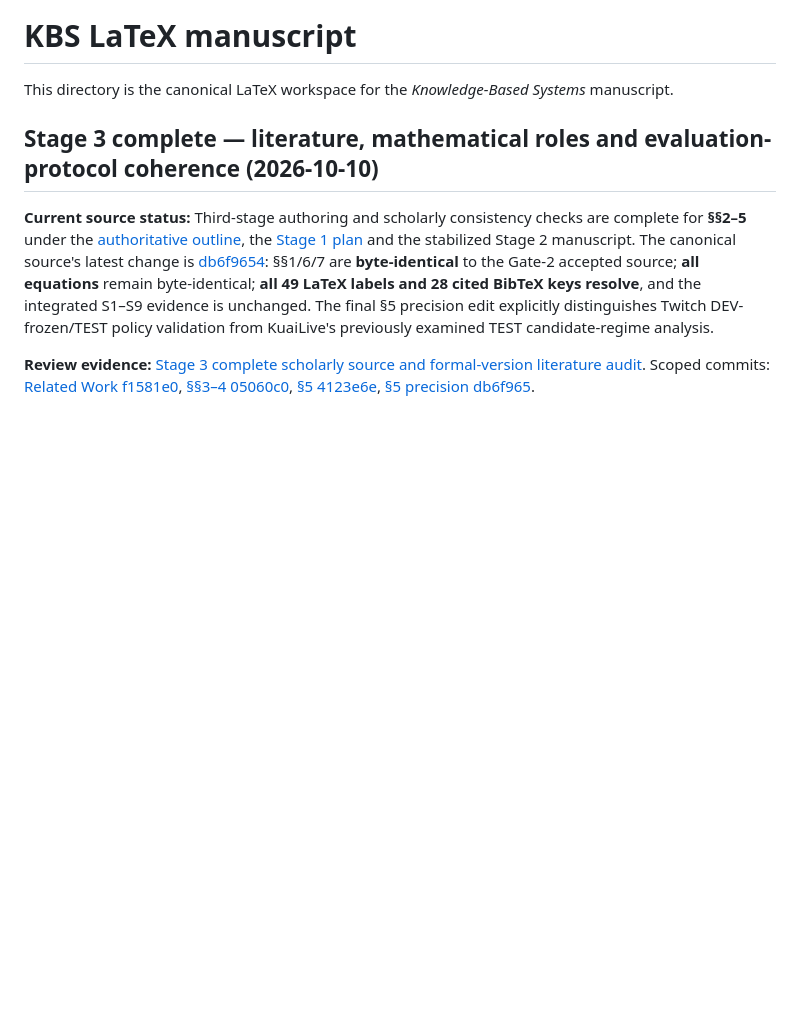
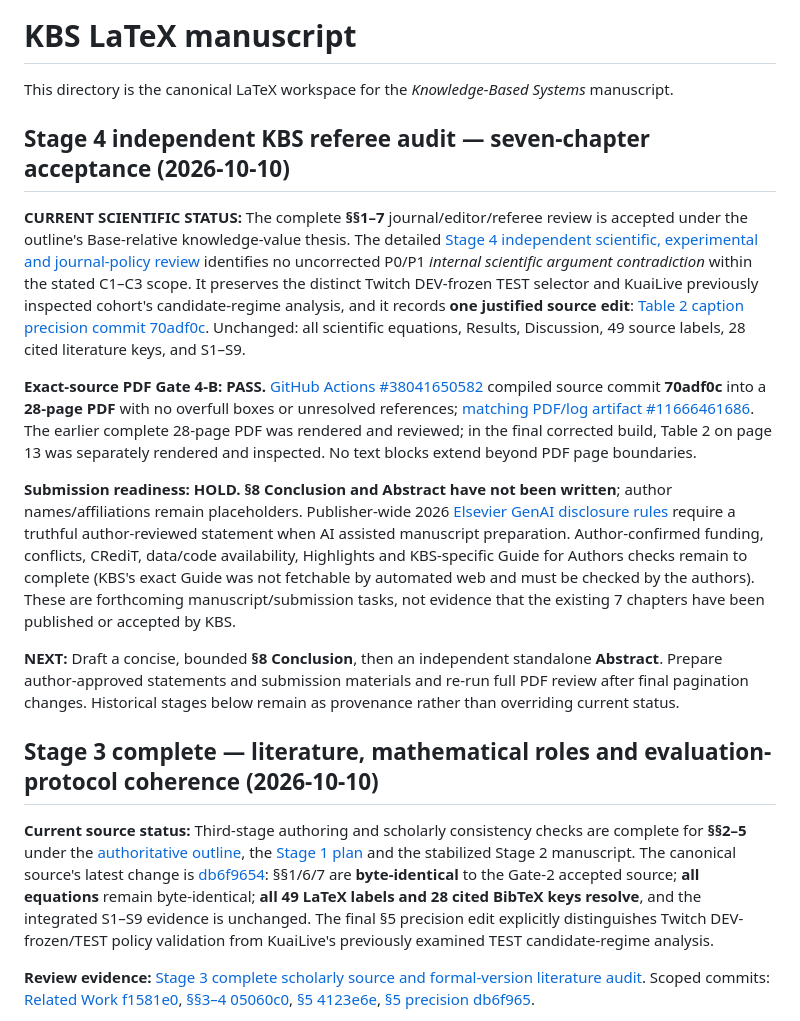
Before and after one commit to mzch0210/KuaiLive-Agent, a Markdown page: manuscript/kbs_latex/README.md, the part around the change. Rendered like a GitHub page; blank space fills up the shorter version.

Commit message:
Index Stage 4 KBS scientific/PDF seven-chapter acceptance with explicit submission requirements hold

```diff
--- a/manuscript/kbs_latex/README.md
+++ b/manuscript/kbs_latex/README.md
@@ -1,6 +1,16 @@
 # KBS LaTeX manuscript
 
 This directory is the canonical LaTeX workspace for the *Knowledge-Based Systems* manuscript.
+
+## Stage 4 independent KBS referee audit — seven-chapter acceptance (2026-10-10)
+
+**CURRENT SCIENTIFIC STATUS:** The complete **§§1–7** journal/editor/referee review is accepted under the outline's Base-relative knowledge-value thesis. The detailed [Stage 4 independent scientific, experimental and journal-policy review](STAGE4_INDEPENDENT_KBS_SUBMISSION_REVIEW_2026-10-10.md) identifies no uncorrected P0/P1 *internal scientific argument contradiction* within the stated C1–C3 scope. It preserves the distinct Twitch DEV-frozen TEST selector and KuaiLive previously inspected cohort's candidate-regime analysis, and it records **one justified source edit**: [Table 2 caption precision commit 70adf0c](https://github.com/mzch0210/KuaiLive-Agent/commit/70adf0c4620fa7454f6a4fd71e955f0eb9c32721). Unchanged: all scientific equations, Results, Discussion, 49 source labels, 28 cited literature keys, and S1–S9.
+
+**Exact-source PDF Gate 4-B: PASS.** [GitHub Actions #38041650582](https://github.com/mzch0210/KuaiLive-Agent/actions/runs/38041650582) compiled source commit **70adf0c** into a **28-page PDF** with no overfull boxes or unresolved references; [matching PDF/log artifact #11666461686](https://github.com/mzch0210/KuaiLive-Agent/actions/runs/38041650582/artifacts/11666461686). The earlier complete 28-page PDF was rendered and reviewed; in the final corrected build, Table 2 on page 13 was separately rendered and inspected. No text blocks extend beyond PDF page boundaries.
+
+**Submission readiness: HOLD.** **§8 Conclusion and Abstract have not been written**; author names/affiliations remain placeholders. Publisher-wide 2026 [Elsevier GenAI disclosure rules](https://www.elsevier.com/en-gb/about/policies-and-standards/generative-ai-policies-for-journals) require a truthful author-reviewed statement when AI assisted manuscript preparation. Author-confirmed funding, conflicts, CRediT, data/code availability, Highlights and KBS-specific Guide for Authors checks remain to complete (KBS's exact Guide was not fetchable by automated web and must be checked by the authors). These are forthcoming manuscript/submission tasks, not evidence that the existing 7 chapters have been published or accepted by KBS.
+
+**NEXT:** Draft a concise, bounded **§8 Conclusion**, then an independent standalone **Abstract**. Prepare author-approved statements and submission materials and re-run full PDF review after final pagination changes. Historical stages below remain as provenance rather than overriding current status.
 
 ## Stage 3 complete — literature, mathematical roles and evaluation-protocol coherence (2026-10-10)
 
```
